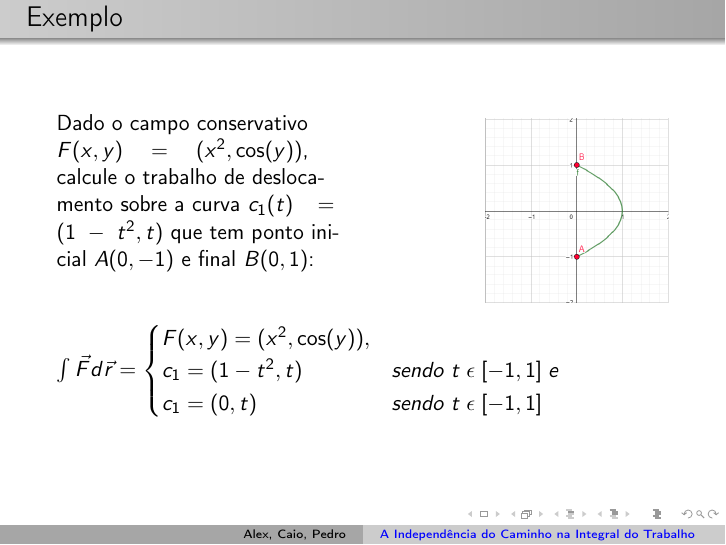
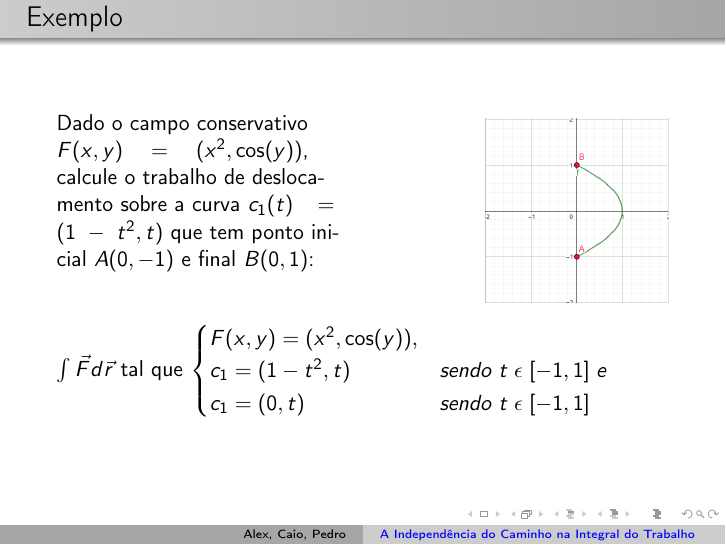
Before and after one commit to alexcsouza/trabalho-eletromag-1, LaTeX slides (trabalho-eletromag-1.tex): page 6 of 12. Compiled offline with pdfLaTeX.

```diff
--- a/trabalho-eletromag-1.tex
+++ b/trabalho-eletromag-1.tex
@@ -151,12 +151,12 @@
         \label{fig:grafico-exemplo1}
     \end{wrapfigure}
 
-    Dado o campo conservativo $ F(x, y) = ( x^2, \cos(y) ) $, calcule o trabalho de deslocamento sobre a
-    curva $ c_1(t) = ( 1 - t^2, t ) $ que tem ponto inicial $ A(0, -1) $ e final $ B(0, 1) $:
+    Dado o campo conservativo $ F(x, y)=(x^2, \cos(y)) $, calcule o trabalho de deslocamento sobre a
+    curva $ c_1(t)=(1-t^2, t) $ que tem ponto inicial $ A(0, -1) $ e final $ B(0, 1) $:
     \hfill \break
     \hfill \break
+    $ \int{} \vec{F} d\vec{r} $ tal que
     $
-        \int{} \vec{F} d\vec{r} =
         \begin{cases}
             F(x, y) = ( x^2, \cos(y) ),\\
             c_1 = ( 1 - t^2, t) &sendo \; t \; \epsilon \; [ -1, 1 ] \; e\\
```
Also changed, not shown: trabalho-eletromag-1.pdf.
